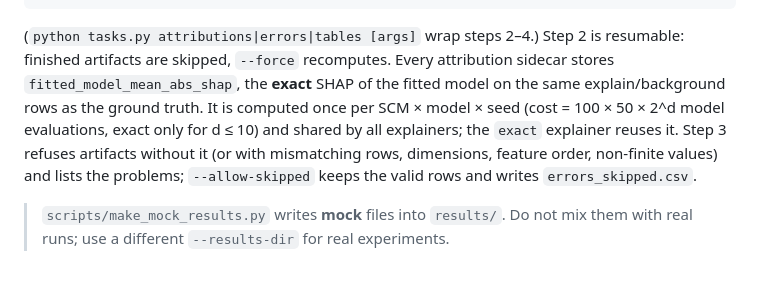
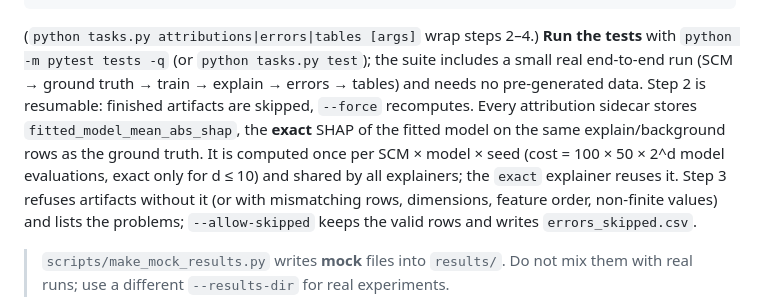
Before and after one commit to stacktrace-bhuvi/datasphere, a Markdown page: README.md, the part around the change. GitHub-like rendering; blank space fills up the shorter version.

Commit message:
docs: final handoff fixes (SCHEMAS wording, README test command)

````diff
--- a/README.md
+++ b/README.md
@@ -205,7 +205,7 @@ python -m src.metrics.pipeline_runner --scms-dir data/scms_small --attributions-
 python -m src.metrics.results_tables --errors-csv results/errors.csv --output-dir results/tables --scms-dir data/scms_small
 ```
 
-(`python tasks.py attributions|errors|tables [args]` wrap steps 2–4.) Step 2 is resumable: finished artifacts are skipped, `--force` recomputes. Every attribution sidecar stores `fitted_model_mean_abs_shap`, the **exact** SHAP of the fitted model on the same explain/background rows as the ground truth. It is computed once per SCM × model × seed (cost = 100 × 50 × 2^d model evaluations, exact only for d ≤ 10) and shared by all explainers; the `exact` explainer reuses it. Step 3 refuses artifacts without it (or with mismatching rows, dimensions, feature order, non-finite values) and lists the problems; `--allow-skipped` keeps the valid rows and writes `errors_skipped.csv`.
+(`python tasks.py attributions|errors|tables [args]` wrap steps 2–4.) **Run the tests** with `python -m pytest tests -q` (or `python tasks.py test`); the suite includes a small real end-to-end run (SCM → ground truth → train → explain → errors → tables) and needs no pre-generated data. Step 2 is resumable: finished artifacts are skipped, `--force` recomputes. Every attribution sidecar stores `fitted_model_mean_abs_shap`, the **exact** SHAP of the fitted model on the same explain/background rows as the ground truth. It is computed once per SCM × model × seed (cost = 100 × 50 × 2^d model evaluations, exact only for d ≤ 10) and shared by all explainers; the `exact` explainer reuses it. Step 3 refuses artifacts without it (or with mismatching rows, dimensions, feature order, non-finite values) and lists the problems; `--allow-skipped` keeps the valid rows and writes `errors_skipped.csv`.
 
 > `scripts/make_mock_results.py` writes **mock** files into `results/`. Do not mix them with real runs; use a different `--results-dir` for real experiments.
 
````
Also changed, not shown: docs/SCHEMAS.md (+1 -1 lines).
